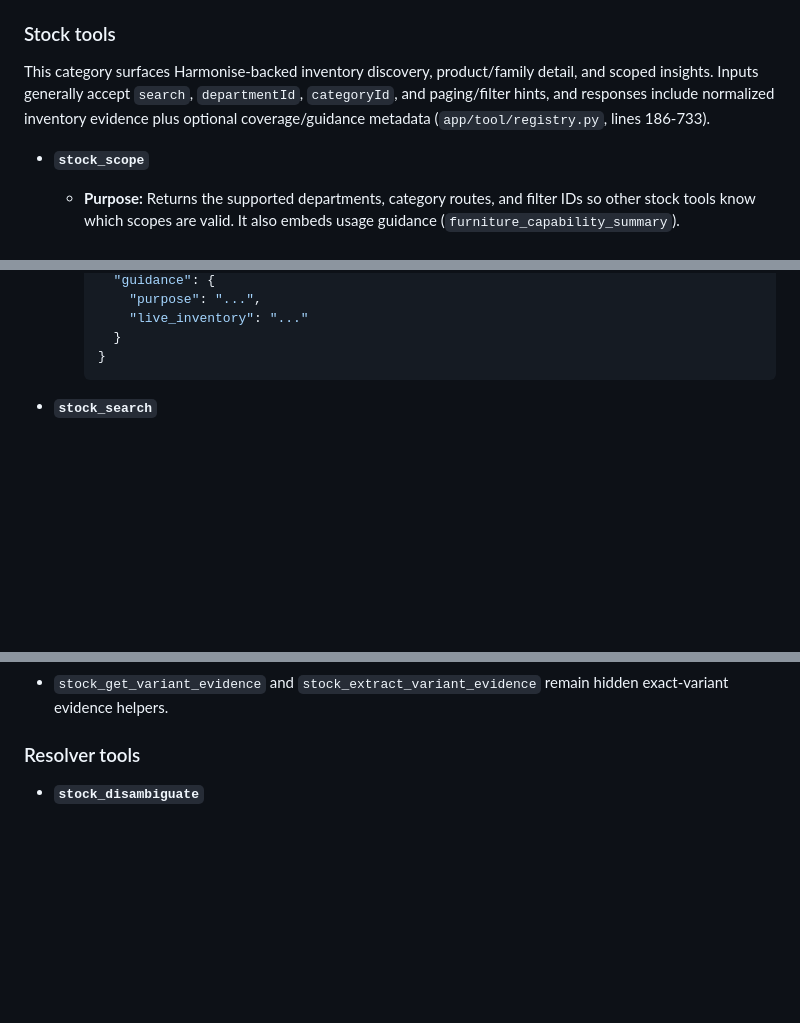
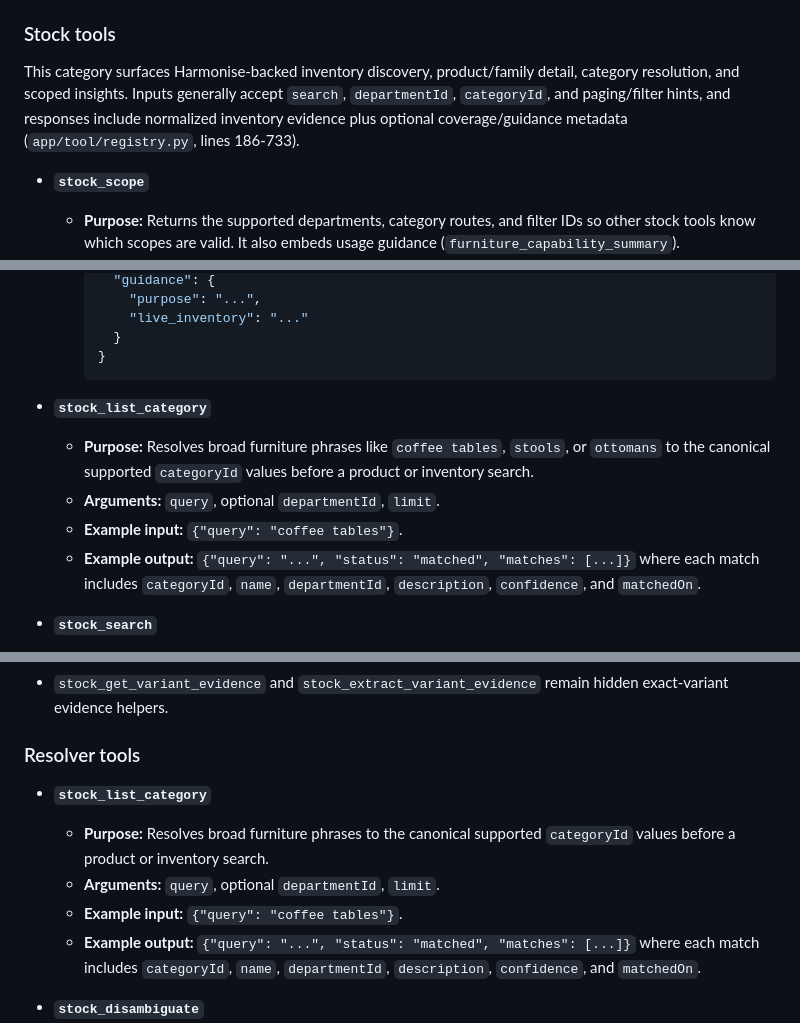
Before and after one commit to Lelekhoa1812/Acnt-MCP, a Markdown page: README.md, 3 parts joined by grey strips. Drawn GitHub-style; blank space fills up the shorter version.

````diff
--- a/README.md
+++ b/README.md
@@ -96,7 +96,7 @@ Claude.ai and other MCP clients should treat the tool registry as a curated, pol
 
 ### Stock tools
 
-This category surfaces Harmonise-backed inventory discovery, product/family detail, and scoped insights. Inputs generally accept `search`, `departmentId`, `categoryId`, and paging/filter hints, and responses include normalized inventory evidence plus optional coverage/guidance metadata (`app/tool/registry.py`, lines 186‑733).
+This category surfaces Harmonise-backed inventory discovery, product/family detail, category resolution, and scoped insights. Inputs generally accept `search`, `departmentId`, `categoryId`, and paging/filter hints, and responses include normalized inventory evidence plus optional coverage/guidance metadata (`app/tool/registry.py`, lines 186‑733).
 
 - **`stock_scope`**
   - **Purpose:** Returns the supported departments, category routes, and filter IDs so other stock tools know which scopes are valid. It also embeds usage guidance (`furniture_capability_summary`).
@@ -114,6 +114,12 @@ This category surfaces Harmonise-backed inventory discovery, product/family deta
       }
     }
     ```
+
+- **`stock_list_category`**
+  - **Purpose:** Resolves broad furniture phrases like `coffee tables`, `stools`, or `ottomans` to the canonical supported `categoryId` values before a product or inventory search.
+  - **Arguments:** `query`, optional `departmentId`, `limit`.
+  - **Example input:** `{"query": "coffee tables"}`.
+  - **Example output:** `{"query": "...", "status": "matched", "matches": [...]}` where each match includes `categoryId`, `name`, `departmentId`, `description`, `confidence`, and `matchedOn`.
 
 - **`stock_search`**
   - **Purpose:** Finds families/products matching keywords, departments, and categories. Good starting point for ambiguous requests. The backend automatically pages through the catalogue in capped batches, so callers do not control `pageSize`.
@@ -168,6 +174,12 @@ Hidden stock tools (local Harmonise only or backwards-compatible aliases):
   - `stock_get_variant_evidence` and `stock_extract_variant_evidence` remain hidden exact-variant evidence helpers.
 
 ### Resolver tools
+
+- **`stock_list_category`**
+  - **Purpose:** Resolves broad furniture phrases to the canonical supported `categoryId` values before a product or inventory search.
+  - **Arguments:** `query`, optional `departmentId`, `limit`.
+  - **Example input:** `{"query": "coffee tables"}`.
+  - **Example output:** `{"query": "...", "status": "matched", "matches": [...]}` where each match includes `categoryId`, `name`, `departmentId`, `description`, `confidence`, and `matchedOn`.
 
 - **`stock_disambiguate`**
   - **Purpose:** Ranks ambiguous catalogue candidates and optionally returns a resolved family or clarification options for follow-up questions.
````
Also changed, not shown: other parts of README.md (+1 -0 lines), docs/phase2/flow.md (+24 -9 lines).
